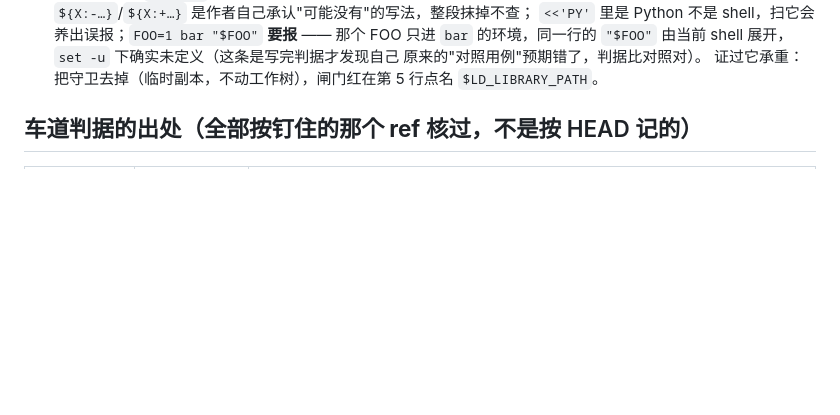
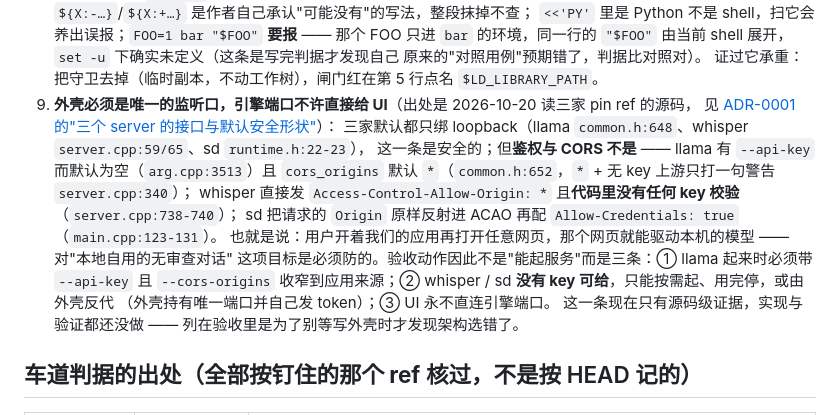
Before and after one commit to lilyco-42/local-ai-studio, a Markdown page: docs/requirements.md, the part around the change. Drawn GitHub-style; blank space fills up the shorter version.

```diff
--- a/docs/requirements.md
+++ b/docs/requirements.md
@@ -131,6 +131,18 @@ Apple Silicon Mac、x64/ARM64 Windows、x64 Linux；引擎以 llama.cpp（GGUF
    的环境，同一行的 `"$FOO"` 由当前 shell 展开，`set -u` 下确实未定义（这条是写完判据才发现自己
    原来的"对照用例"预期错了，判据比对照对）。
    证过它承重：把守卫去掉（临时副本，不动工作树），闸门红在第 5 行点名 `$LD_LIBRARY_PATH`。
+9. **外壳必须是唯一的监听口，引擎端口不许直接给 UI**（出处是 2026-10-20 读三家 pin ref 的源码，
+   见 [ADR-0001 的"三个 server 的接口与默认安全形状"](adr/0001-engines-from-upstream-binaries.md)）：
+   三家默认都只绑 loopback（llama `common.h:648`、whisper `server.cpp:59/65`、sd `runtime.h:22-23`），
+   这一条是安全的；但**鉴权与 CORS 不是** —— llama 有 `--api-key` 而默认为空（`arg.cpp:3513`）且
+   `cors_origins` 默认 `*`（`common.h:652`，`*` + 无 key 上游只打一句警告 `server.cpp:340`）；
+   whisper 直接发 `Access-Control-Allow-Origin: *` 且**代码里没有任何 key 校验**（`server.cpp:738-740`）；
+   sd 把请求的 `Origin` 原样反射进 ACAO 再配 `Allow-Credentials: true`（`main.cpp:123-131`）。
+   也就是说：用户开着我们的应用再打开任意网页，那个网页就能驱动本机的模型 —— 对"本地自用的无审查对话"
+   这项目标是必须防的。验收动作因此不是"能起服务"而是三条：① llama 起来时必须带 `--api-key` 且
+   `--cors-origins` 收窄到应用来源；② whisper / sd **没有 key 可给**，只能按需起、用完停，或由外壳反代
+   （外壳持有唯一端口并自己发 token）；③ UI 永不直连引擎端口。
+   这一条现在只有源码级证据，实现与验证都还没做 —— 列在验收里是为了别等写外壳时才发现架构选错了。
 
 ## 车道判据的出处（全部按**钉住的那个 ref** 核过，不是按 HEAD 记的）
 
```
Also changed, not shown: docs/adr/0001-engines-from-upstream-binaries.md (+28 -0 lines).
